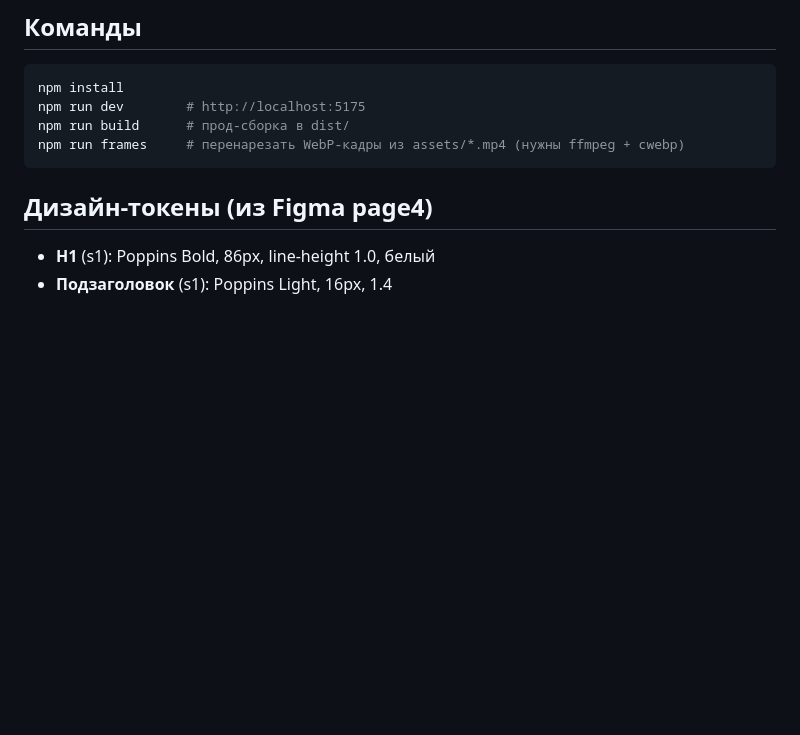
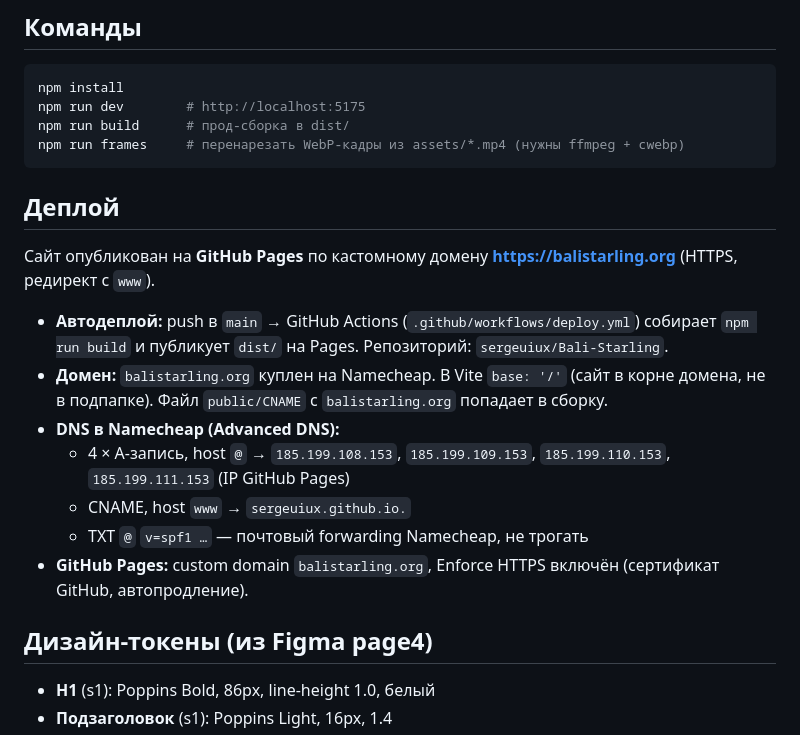
Before and after one commit to sergeuiux/Bali-Starling, a Markdown page: README.md, the part around the change. Drawn GitHub-style; blank space fills up the shorter version.

Commit message:
README: раздел про деплой и домен balistarling.org
Co-Authored-By: Claude Opus 4.8 <noreply@anthropic.com>

````diff
--- a/README.md
+++ b/README.md
@@ -72,6 +72,18 @@ npm run dev        # http://localhost:5175
 npm run build      # прод-сборка в dist/
 npm run frames     # перенарезать WebP-кадры из assets/*.mp4 (нужны ffmpeg + cwebp)
 ```
+
+## Деплой
+
+Сайт опубликован на **GitHub Pages** по кастомному домену **https://balistarling.org** (HTTPS, редирект с `www`).
+
+- **Автодеплой:** push в `main` → GitHub Actions (`.github/workflows/deploy.yml`) собирает `npm run build` и публикует `dist/` на Pages. Репозиторий: `sergeuiux/Bali-Starling`.
+- **Домен:** `balistarling.org` куплен на Namecheap. В Vite `base: '/'` (сайт в корне домена, не в подпапке). Файл `public/CNAME` с `balistarling.org` попадает в сборку.
+- **DNS в Namecheap (Advanced DNS):**
+  - 4 × A-запись, host `@` → `185.199.108.153`, `185.199.109.153`, `185.199.110.153`, `185.199.111.153` (IP GitHub Pages)
+  - CNAME, host `www` → `sergeuiux.github.io.`
+  - TXT `@` `v=spf1 …` — почтовый forwarding Namecheap, не трогать
+- **GitHub Pages:** custom domain `balistarling.org`, Enforce HTTPS включён (сертификат GitHub, автопродление).
 
 ## Дизайн-токены (из Figma page4)
 
````
